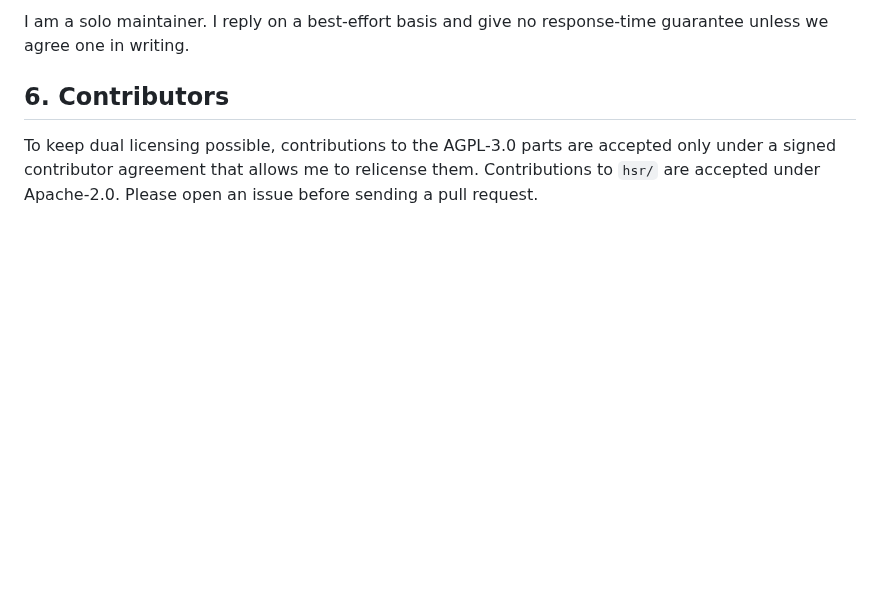
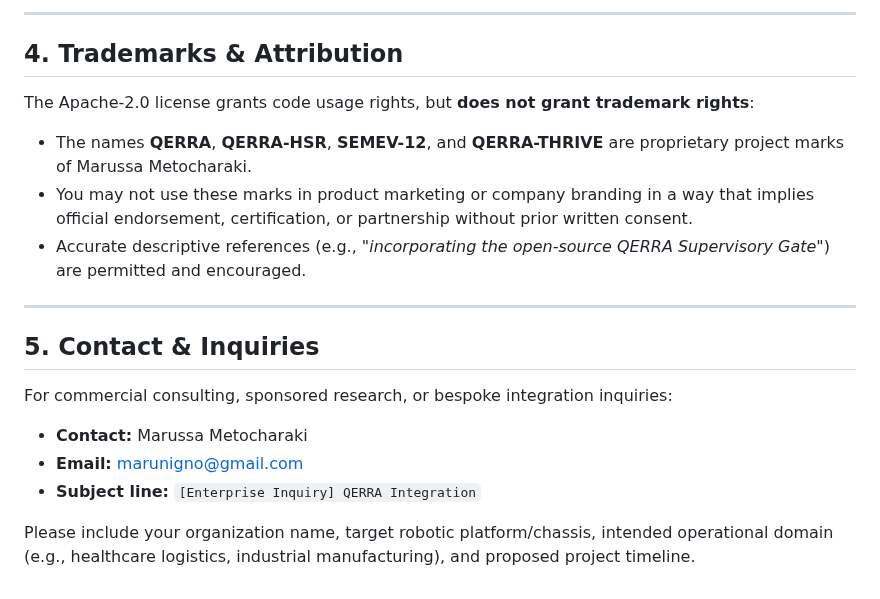
Before and after one commit to marunigno-ship-it/QERRA-v2-classical, a Markdown page: COMMERCIAL-LICENSE.md, the part around one of its changes. Drawn GitHub-style; blank space fills up the shorter version.

```diff
--- a/COMMERCIAL-LICENSE.md
+++ b/COMMERCIAL-LICENSE.md
@@ -57,6 +52,21 @@ Email **marunigno@gmail.com** with the subject **"QERRA commercial license"** an
 
-I am a solo maintainer. I reply on a best-effort basis and give no response-time guarantee unless we agree one in writing.
+---
 
-## 6. Contributors
+## 4. Trademarks & Attribution
 
-To keep dual licensing possible, contributions to the AGPL-3.0 parts are accepted only under a signed contributor agreement that allows me to relicense them. Contributions to `hsr/` are accepted under Apache-2.0. Please open an issue before sending a pull request.
+The Apache-2.0 license grants code usage rights, but **does not grant trademark rights**:
+* The names **QERRA**, **QERRA-HSR**, **SEMEV-12**, and **QERRA-THRIVE** are proprietary project marks of Marussa Metocharaki.
+* You may not use these marks in product marketing or company branding in a way that implies official endorsement, certification, or partnership without prior written consent.
+* Accurate descriptive references (e.g., *"incorporating the open-source QERRA Supervisory Gate"*) are permitted and encouraged.
+
+---
+
+## 5. Contact & Inquiries
+
+For commercial consulting, sponsored research, or bespoke integration inquiries:
+
+* **Contact:** Marussa Metocharaki
+* **Email:** [marunigno@gmail.com](mailto:marunigno@gmail.com)
+* **Subject line:** `[Enterprise Inquiry] QERRA Integration`
+
+Please include your organization name, target robotic platform/chassis, intended operational domain (e.g., healthcare logistics, industrial manufacturing), and proposed project timeline.
```
Also changed, not shown: other parts of COMMERCIAL-LICENSE.md (+33 -38 lines).
